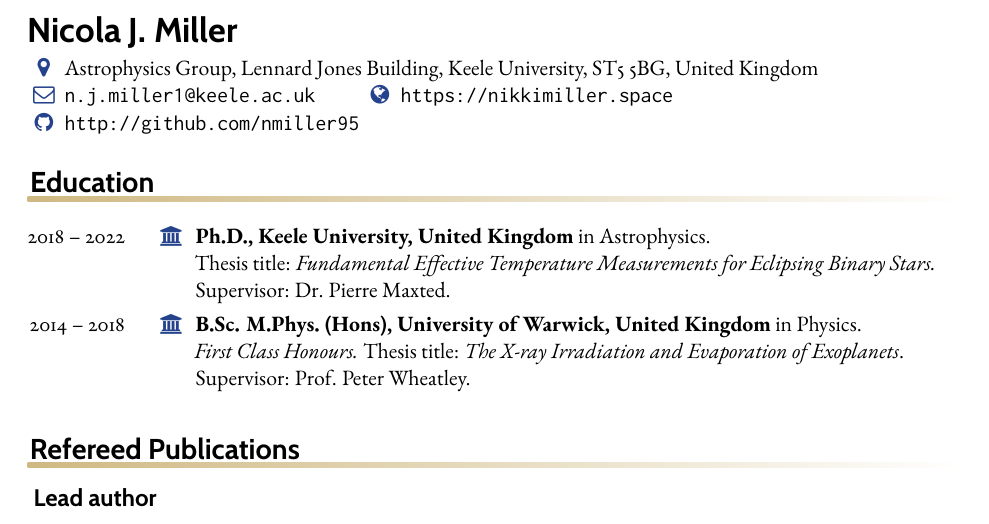
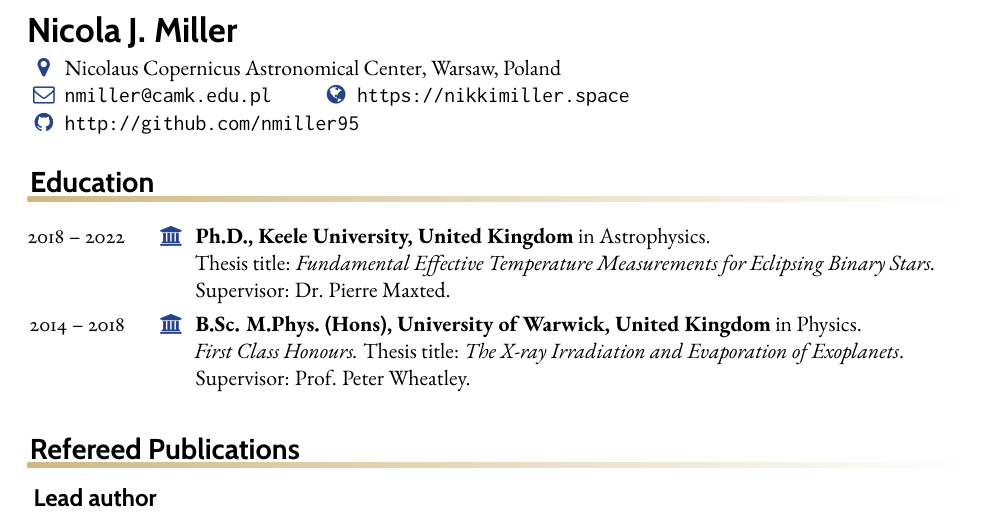
Before and after one commit to nmiller95/cv, a LaTeX CV (cv-main.tex): part of page 1 of 3, cut so that both start at the same text. Compiled offline with pdfLaTeX.

Commit message:
contact details

```diff
--- a/cv-main.tex
+++ b/cv-main.tex
@@ -47,9 +47,9 @@
 
   \vspace{3pt}
 
-  \makefield{\faMapMarker}{Astrophysics Group, Lennard Jones Building, Keele University, ST5 5BG, United Kingdom}
+  \makefield{\faMapMarker}{Nicolaus Copernicus Astronomical Center, Warsaw, Poland}
 
-  \makefield{\faEnvelopeO}{\texttt{n.j.miller1@keele.ac.uk}}
+  \makefield{\faEnvelopeO}{\texttt{nmiller@camk.edu.pl}}
   %\makefield{\faTwitter}{\texttt{@nikkehmiller}}
 %
   \makefield{\faGlobe}{\url{https://nikkimiller.space}}
```
